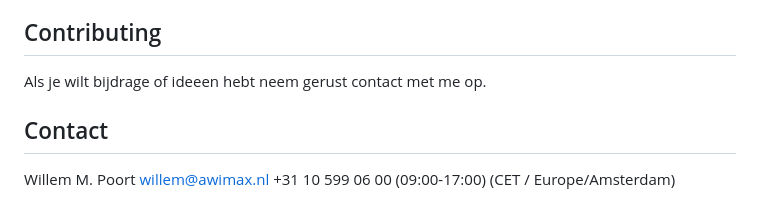
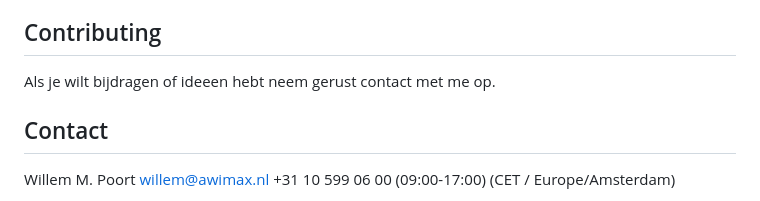
Before and after one commit to willempoort/netmonitor, a Markdown page: README.md, the part around the change. GitHub-like rendering.

Commit message:
Fix typo in contributing section of README

```diff
--- a/README.md
+++ b/README.md
@@ -1182,7 +1182,7 @@ broncode van die gewijzigde versie aan gebruikers beschikbaar te stellen (zie §
 
 ## Contributing
 
-Als je wilt bijdrage of ideeen hebt neem gerust contact met me op.
+Als je wilt bijdragen of ideeen hebt neem gerust contact met me op.
 
 ## Contact
 
```
